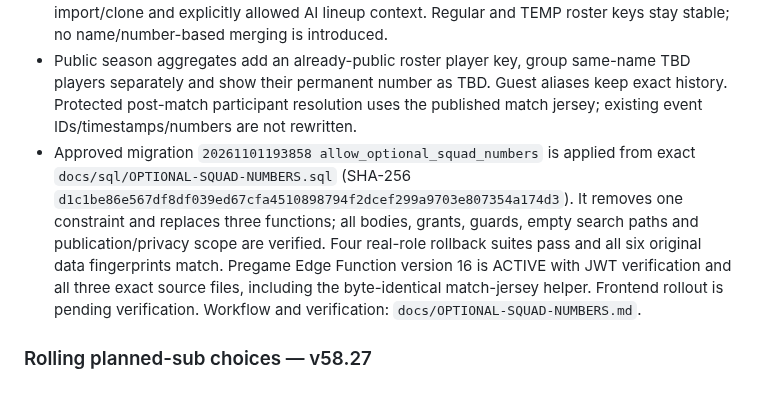
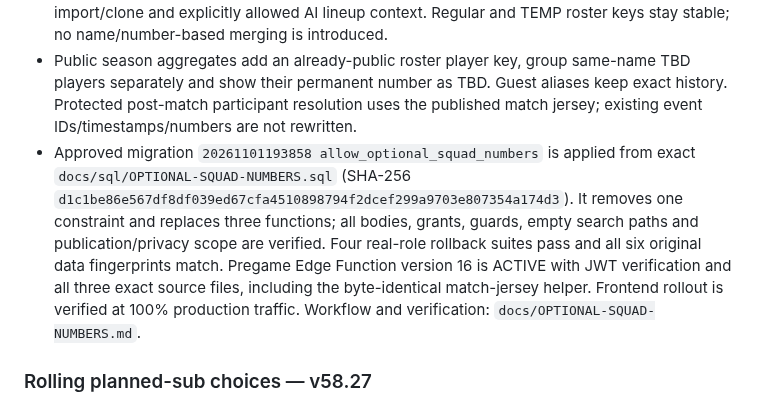
Before and after one commit to skorsolutions/skor-fc-site, a Markdown page: docs/PROJECT-HANDBOOK.md, the part around one of its changes. Rendered like a GitHub page.

```diff
--- a/docs/PROJECT-HANDBOOK.md
+++ b/docs/PROJECT-HANDBOOK.md
@@ -121,7 +122,7 @@ Guest fees default off and require reviewed completed, published, linked season
 - Lineups → Match jersey numbers is a default-closed full-width disclosure outside the narrow picker. It offers unused match numbers, blocks collisions with current field/bench and active TEMP assignments, and retains keyboard/native select/44px controls and viewer guards. This selects a number for the variation, not an inventory custody transfer or physical stock reservation.
 - Referee PDF/Excel requires a valid match number for every selected player; ordinary gameplan planning may show TBD. Match numbers propagate through keeper pairs, image/referee exports, public/Crowd/Player event lineups, Captain Game Day/event identity, Strategy import/clone and explicitly allowed AI lineup context. Regular and TEMP roster keys stay stable; no name/number-based merging is introduced.
 - Public season aggregates add an already-public roster player key, group same-name TBD players separately and show their permanent number as TBD. Guest aliases keep exact history. Protected post-match participant resolution uses the published match jersey; existing event IDs/timestamps/numbers are not rewritten.
-- Approved migration `20261101193858 allow_optional_squad_numbers` is applied from exact `docs/sql/OPTIONAL-SQUAD-NUMBERS.sql` (SHA-256 `d1c1be86e567df8df039ed67cfa4510898794f2dcef299a9703e807354a174d3`). It removes one constraint and replaces three functions; all bodies, grants, guards, empty search paths and publication/privacy scope are verified. Four real-role rollback suites pass and all six original data fingerprints match. Pregame Edge Function version 16 is ACTIVE with JWT verification and all three exact source files, including the byte-identical match-jersey helper. Frontend rollout is pending verification. Workflow and verification: `docs/OPTIONAL-SQUAD-NUMBERS.md`.
+- Approved migration `20261101193858 allow_optional_squad_numbers` is applied from exact `docs/sql/OPTIONAL-SQUAD-NUMBERS.sql` (SHA-256 `d1c1be86e567df8df039ed67cfa4510898794f2dcef299a9703e807354a174d3`). It removes one constraint and replaces three functions; all bodies, grants, guards, empty search paths and publication/privacy scope are verified. Four real-role rollback suites pass and all six original data fingerprints match. Pregame Edge Function version 16 is ACTIVE with JWT verification and all three exact source files, including the byte-identical match-jersey helper. Frontend rollout is verified at 100% production traffic. Workflow and verification: `docs/OPTIONAL-SQUAD-NUMBERS.md`.
 
 ### Rolling planned-sub choices — v58.27
 
```
Also changed, not shown: other parts of docs/PROJECT-HANDBOOK.md (+5 -4 lines), docs/OPTIONAL-SQUAD-NUMBERS.md (+2 -2 lines), docs/deployment-notes.md (+19 -3 lines).
